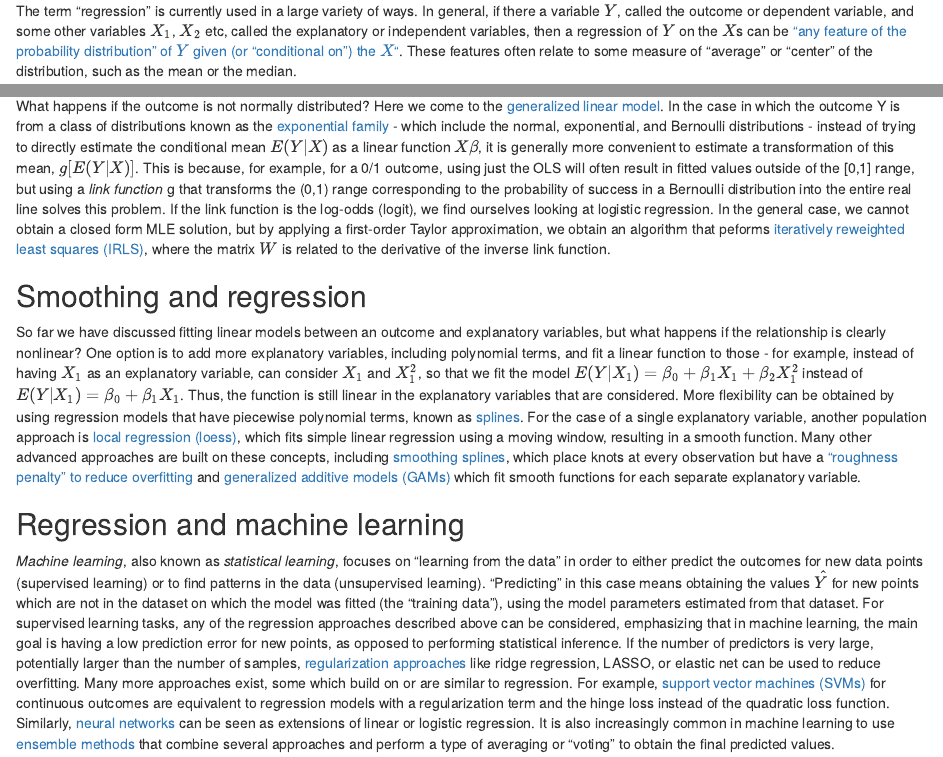
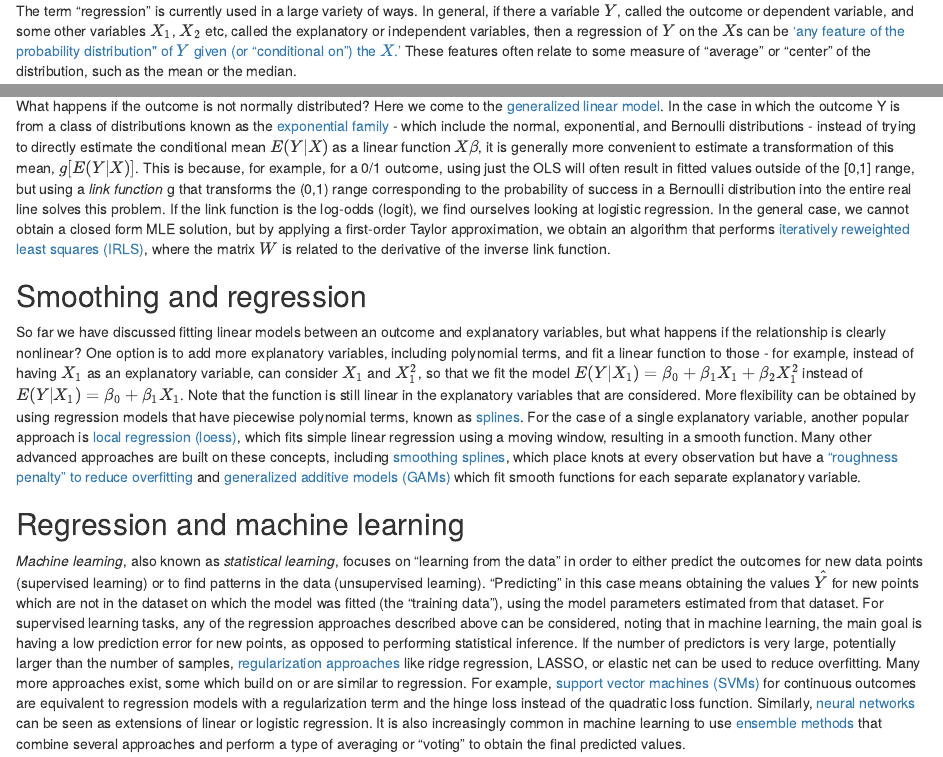
Before and after one commit to SiminaB/Mentoring, an R Markdown document (Regression.Rmd): the page in a window 1100 px wide, from 290 px down, and a second part further down, joined at a grey line. The pictures show the output file Regression.html that the author committed with the source, opened offline.

Commit message:
Fixed a few typos

```diff
--- a/Regression.Rmd
+++ b/Regression.Rmd
@@ -14,7 +14,7 @@ to collaborators, although I do admit that sometimes you have to start from spec
 
 ## Regression concepts connected to loss functions and conditional means and medians
 
-The term "regression" is currently used in a large variety of ways. In general, if there a variable $Y$, called the outcome or dependent variable, and some other variables $X_1$, $X_2$ etc, called the explanatory or independent variables, then a regression of $Y$ on the $X$s can be ["any feature of the probability distribution" of $Y$ given (or "conditional on") the $X$"](http://www.jstor.org/stable/2727353). These features often relate to some measure of "average" or "center" of the distribution, such as the mean or the median.
+The term "regression" is currently used in a large variety of ways. In general, if there a variable $Y$, called the outcome or dependent variable, and some other variables $X_1$, $X_2$ etc, called the explanatory or independent variables, then a regression of $Y$ on the $X$s can be ['any feature of the probability distribution" of $Y$ given (or "conditional on") the $X$.'](http://www.jstor.org/stable/2727353) These features often relate to some measure of "average" or "center" of the distribution, such as the mean or the median.
 
 The simplest case of regression is that of linear regression with a single explanatory variable. In other words, trying to
 draw a "best fit line" through a scatterplot. There are many ways to define the "best fit" and the one that is usually
@@ -165,18 +165,18 @@ Here we come to the [generalized linear model](https://en.wikipedia.org/wiki/Gen
 In the case in which the outcome Y is from a class of distributions known as the
 [exponential family](https://en.wikipedia.org/wiki/Exponential_family) - which include the normal, exponential, and Bernoulli distributions -
 instead of trying to directly estimate the conditional mean $E(Y|X)$ as a linear function $X\beta$, it is generally more convenient to estimate a transformation of this mean, $g[E(Y|X)]$. This is because, for example, for a 0/1 outcome, using just the OLS will often result in fitted values outside of the [0,1] range, but using a *link function* g that transforms the (0,1) range corresponding to the probability of success in a Bernoulli distribution into the entire real line solves this problem. If the link function is the log-odds (logit), we find ourselves looking at logistic regression.
-In the general case, we cannot obtain a closed form MLE solution, but by applying a first-order Taylor approximation, we obtain an algorithm that peforms [iteratively reweighted least squares (IRLS)](https://web.as.uky.edu/statistics/users/pbreheny/760/S13/notes/2-19.pdf), where the matrix $W$ is related to the derivative of the inverse link function.
+In the general case, we cannot obtain a closed form MLE solution, but by applying a first-order Taylor approximation, we obtain an algorithm that performs [iteratively reweighted least squares (IRLS)](https://web.as.uky.edu/statistics/users/pbreheny/760/S13/notes/2-19.pdf), where the matrix $W$ is related to the derivative of the inverse link function.
 
 ## Smoothing and regression
 
-So far we have discussed fitting linear models between an outcome and explanatory variables, but what happens if the relationship is clearly nonlinear? One option is to add more explanatory variables, including polynomial terms, and fit a linear function to those - for example, instead of having $X_1$ as an explanatory variable, can consider $X_1$ and $X_1^2$, so that we fit the model $E(Y|X_1) = \beta_0+\beta_1X_1+\beta_2X_1^2$ instead of $E(Y|X_1) = \beta_0+\beta_1X_1$. Thus, the function is still linear in the explanatory variables that are considered. More flexibility can be obtained by using regression models
+So far we have discussed fitting linear models between an outcome and explanatory variables, but what happens if the relationship is clearly nonlinear? One option is to add more explanatory variables, including polynomial terms, and fit a linear function to those - for example, instead of having $X_1$ as an explanatory variable, can consider $X_1$ and $X_1^2$, so that we fit the model $E(Y|X_1) = \beta_0+\beta_1X_1+\beta_2X_1^2$ instead of $E(Y|X_1) = \beta_0+\beta_1X_1$. Note that the function is still linear in the explanatory variables that are considered. More flexibility can be obtained by using regression models
 that have piecewise polynomial terms, known as [splines](https://en.wikipedia.org/wiki/Spline_(mathematics)).
-For the case of a single explanatory variable, another population approach is [local regression (loess)](https://en.wikipedia.org/wiki/Local_regression), which fits simple linear regression using a moving window, resulting in a smooth function.
+For the case of a single explanatory variable, another popular approach is [local regression (loess)](https://en.wikipedia.org/wiki/Local_regression), which fits simple linear regression using a moving window, resulting in a smooth function.
 Many other advanced approaches are built on these concepts, including [smoothing splines](https://en.wikipedia.org/wiki/Smoothing_spline), which place knots at every observation but have a ["roughness penalty" to reduce overfitting](https://web.stanford.edu/class/stats202/content/lec17.pdf)
 and [generalized additive models (GAMs)](https://web.stanford.edu/class/stats202/content/lec17.pdf) which fit smooth functions for each separate explanatory variable.
 
 ## Regression and machine learning
 
 *Machine learning*, also known as *statistical learning*, focuses on "learning from the data" in order to either predict the outcomes for new data points (supervised learning) or to find patterns in the data (unsupervised learning). "Predicting" in this case means obtaining the values $\hat{Y}$ for new points which are not in the dataset on which the model was fitted (the "training data"), using the model parameters estimated from that dataset.
-For supervised learning tasks, any of the regression approaches described above can be considered, emphasizing that in machine learning, the main goal is having a low prediction error for new points, as opposed to performing statistical inference. If the number of predictors is very large, potentially larger than the number of samples, [regularization approaches](https://en.wikipedia.org/wiki/Regularization_(mathematics)) like ridge regression, LASSO, or elastic net can be used to reduce overfitting.
+For supervised learning tasks, any of the regression approaches described above can be considered, noting that in machine learning, the main goal is having a low prediction error for new points, as opposed to performing statistical inference. If the number of predictors is very large, potentially larger than the number of samples, [regularization approaches](https://en.wikipedia.org/wiki/Regularization_(mathematics)) like ridge regression, LASSO, or elastic net can be used to reduce overfitting.
 Many more approaches exist, some which build on or are similar to regression. For example, [support vector machines (SVMs)](https://en.wikipedia.org/wiki/Support_vector_machine#Regression) for continuous outcomes are equivalent to regression models with a regularization term and the hinge loss instead of the quadratic loss function. Similarly, [neural networks](https://github.com/greenelab/deep-review/blob/master/content/02.intro.md) can be seen as extensions of linear or logistic regression. It is also increasingly common in machine learning to use [ensemble methods](https://en.wikipedia.org/wiki/Ensemble_learning) that combine several approaches and perform a type of averaging or "voting" to obtain the final predicted values.
```
Also changed, not shown: Regression.html.
